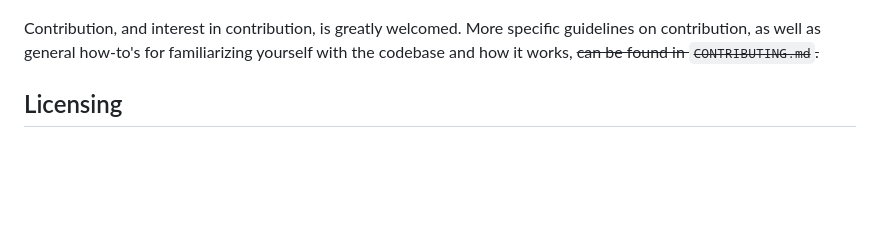
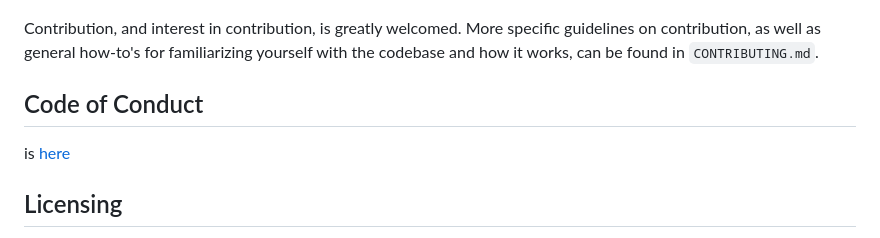
Before and after one commit to IngenuineIntel/Bergamot, a Markdown page: README.md, the part around the change. Drawn GitHub-style; blank space fills up the shorter version.

```diff
--- a/README.md
+++ b/README.md
@@ -100,7 +100,11 @@ UI's not very good), nevermind consice information about it.
 
 Contribution, and interest in contribution, is greatly welcomed. More specific
 guidelines on contribution, as well as general how-to's for familiarizing
-yourself with the codebase and how it works, ~~can be found in `CONTRIBUTING.md`.~~
+yourself with the codebase and how it works, can be found in `CONTRIBUTING.md`.
+
+## Code of Conduct
+
+is [here](CODE_OF_CONDUCT.md)
 
 ## Licensing
 
```
Also changed, not shown: CODE_OF_CONDUCT.md (added, +12 -0 lines), CONTRIBUTING.md (added, +140 -0 lines).
